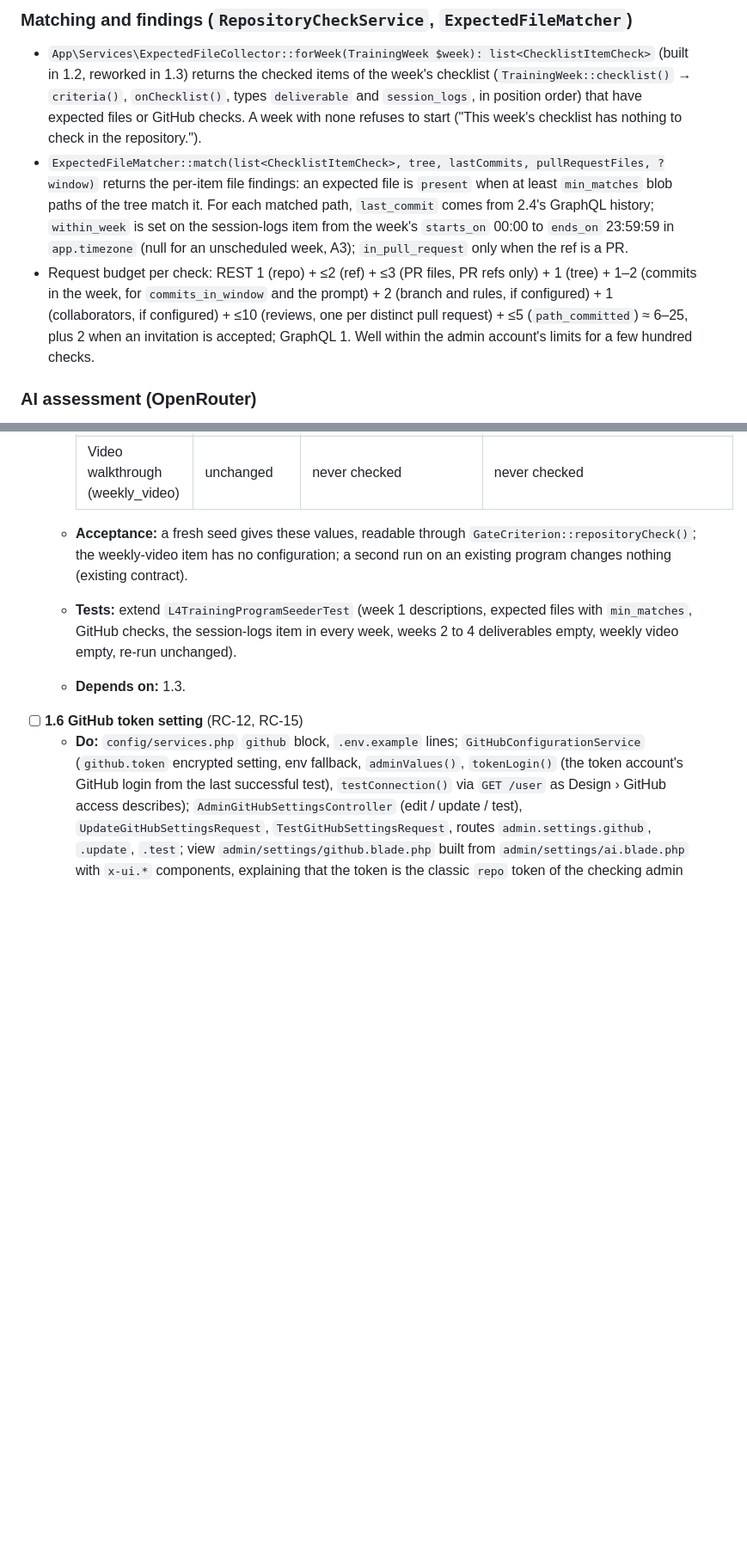
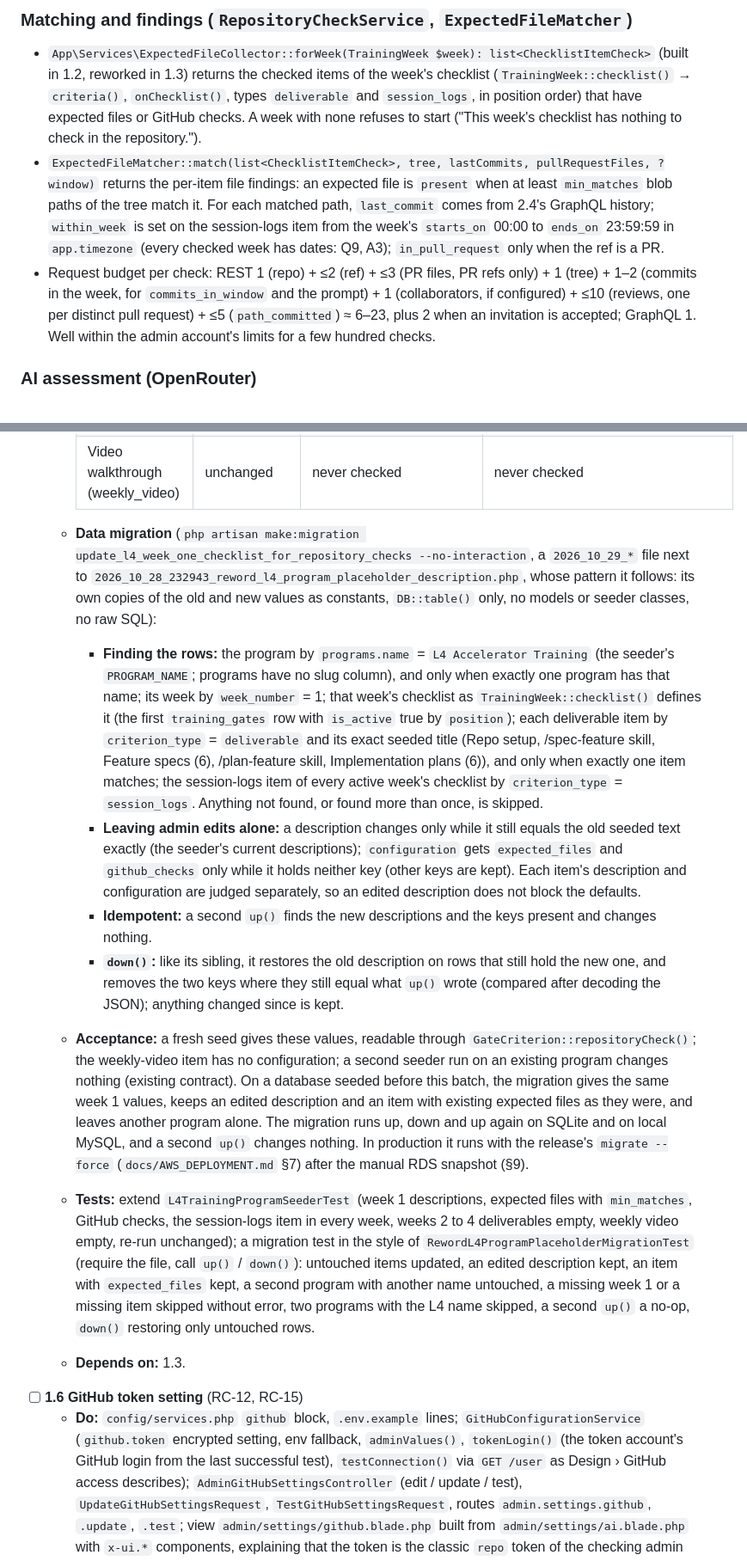
Before and after one commit to jpaldo/dev-training-platform, a Markdown page: docs/plans/repository-ai-check.md, 2 parts joined by grey strips. Shown at 86% size. Drawn GitHub-style; blank space fills up the shorter version.

```diff
--- a/docs/plans/repository-ai-check.md
+++ b/docs/plans/repository-ai-check.md
@@ -131,8 +132,8 @@ The list is closed; adding a type is a code change. Each check reads the facts i
 ### Matching and findings (`RepositoryCheckService`, `ExpectedFileMatcher`)
 
 - `App\Services\ExpectedFileCollector::forWeek(TrainingWeek $week): list<ChecklistItemCheck>` (built in 1.2, reworked in 1.3) returns the checked items of the week's checklist (`TrainingWeek::checklist()` → `criteria()`, `onChecklist()`, types `deliverable` and `session_logs`, in position order) that have expected files or GitHub checks. A week with none refuses to start ("This week's checklist has nothing to check in the repository.").
-- `ExpectedFileMatcher::match(list<ChecklistItemCheck>, tree, lastCommits, pullRequestFiles, ?window)` returns the per-item file findings: an expected file is `present` when at least `min_matches` blob paths of the tree match it. For each matched path, `last_commit` comes from 2.4's GraphQL history; `within_week` is set on the session-logs item from the week's `starts_on` 00:00 to `ends_on` 23:59:59 in `app.timezone` (null for an unscheduled week, A3); `in_pull_request` only when the ref is a PR.
-- Request budget per check: REST 1 (repo) + ≤2 (ref) + ≤3 (PR files, PR refs only) + 1 (tree) + 1–2 (commits in the week, for `commits_in_window` and the prompt) + 2 (branch and rules, if configured) + 1 (collaborators, if configured) + ≤10 (reviews, one per distinct pull request) + ≤5 (`path_committed`) ≈ 6–25, plus 2 when an invitation is accepted; GraphQL 1. Well within the admin account's limits for a few hundred checks.
+- `ExpectedFileMatcher::match(list<ChecklistItemCheck>, tree, lastCommits, pullRequestFiles, ?window)` returns the per-item file findings: an expected file is `present` when at least `min_matches` blob paths of the tree match it. For each matched path, `last_commit` comes from 2.4's GraphQL history; `within_week` is set on the session-logs item from the week's `starts_on` 00:00 to `ends_on` 23:59:59 in `app.timezone` (every checked week has dates: Q9, A3); `in_pull_request` only when the ref is a PR.
+- Request budget per check: REST 1 (repo) + ≤2 (ref) + ≤3 (PR files, PR refs only) + 1 (tree) + 1–2 (commits in the week, for `commits_in_window` and the prompt) + 1 (collaborators, if configured) + ≤10 (reviews, one per distinct pull request) + ≤5 (`path_committed`) ≈ 6–23, plus 2 when an invitation is accepted; GraphQL 1. Well within the admin account's limits for a few hundred checks.
 
 ### AI assessment (OpenRouter)
 
@@ -261,8 +263,13 @@ Production runs on **one EC2 instance with nginx and php-fpm** and **MySQL on Am
     | Implementation plans (6) (deliverable) | Every AC maps to a named unit test or "code review"; every task has a done-when check; the mentor approved the PR. | `docs/plans/F*-*.md` (6) | `pull_request_merged_and_approved`, `mentor_approved_pull_request` |
     | Session logs committed for this week (session_logs) | unchanged | `activity-outputs/session-logs/*` (1, within the week) | none |
     | Video walkthrough (weekly_video) | unchanged | never checked | never checked |
-  - **Acceptance:** a fresh seed gives these values, readable through `GateCriterion::repositoryCheck()`; the weekly-video item has no configuration; a second run on an existing program changes nothing (existing contract).
-  - **Tests:** extend `L4TrainingProgramSeederTest` (week 1 descriptions, expected files with `min_matches`, GitHub checks, the session-logs item in every week, weeks 2 to 4 deliverables empty, weekly video empty, re-run unchanged).
+  - **Data migration** (`php artisan make:migration update_l4_week_one_checklist_for_repository_checks --no-interaction`, a `2026_10_29_*` file next to `2026_10_28_232943_reword_l4_program_placeholder_description.php`, whose pattern it follows: its own copies of the old and new values as constants, `DB::table()` only, no models or seeder classes, no raw SQL):
+    - **Finding the rows:** the program by `programs.name` = `L4 Accelerator Training` (the seeder's `PROGRAM_NAME`; programs have no slug column), and only when exactly one program has that name; its week by `week_number` = 1; that week's checklist as `TrainingWeek::checklist()` defines it (the first `training_gates` row with `is_active` true by `position`); each deliverable item by `criterion_type` = `deliverable` and its exact seeded title (Repo setup, /spec-feature skill, Feature specs (6), /plan-feature skill, Implementation plans (6)), and only when exactly one item matches; the session-logs item of every active week's checklist by `criterion_type` = `session_logs`. Anything not found, or found more than once, is skipped.
+    - **Leaving admin edits alone:** a description changes only while it still equals the old seeded text exactly (the seeder's current descriptions); `configuration` gets `expected_files` and `github_checks` only while it holds neither key (other keys are kept). Each item's description and configuration are judged separately, so an edited description does not block the defaults.
+    - **Idempotent:** a second `up()` finds the new descriptions and the keys present and changes nothing.
+    - **`down()`:** like its sibling, it restores the old description on rows that still hold the new one, and removes the two keys where they still equal what `up()` wrote (compared after decoding the JSON); anything changed since is kept.
+  - **Acceptance:** a fresh seed gives these values, readable through `GateCriterion::repositoryCheck()`; the weekly-video item has no configuration; a second seeder run on an existing program changes nothing (existing contract). On a database seeded before this batch, the migration gives the same week 1 values, keeps an edited description and an item with existing expected files as they were, and leaves another program alone. The migration runs up, down and up again on SQLite and on local MySQL, and a second `up()` changes nothing. In production it runs with the release's `migrate --force` (`docs/AWS_DEPLOYMENT.md` §7) after the manual RDS snapshot (§9).
+  - **Tests:** extend `L4TrainingProgramSeederTest` (week 1 descriptions, expected files with `min_matches`, GitHub checks, the session-logs item in every week, weeks 2 to 4 deliverables empty, weekly video empty, re-run unchanged); a migration test in the style of `RewordL4ProgramPlaceholderMigrationTest` (require the file, call `up()` / `down()`): untouched items updated, an edited description kept, an item with `expected_files` kept, a second program with another name untouched, a missing week 1 or a missing item skipped without error, two programs with the L4 name skipped, a second `up()` a no-op, `down()` restoring only untouched rows.
   - **Depends on:** 1.3.
 - [ ] **1.6 GitHub token setting** (RC-12, RC-15)
   - **Do:** `config/services.php` `github` block, `.env.example` lines; `GitHubConfigurationService` (`github.token` encrypted setting, env fallback, `adminValues()`, `tokenLogin()` (the token account's GitHub login from the last successful test), `testConnection()` via `GET /user` as Design › GitHub access describes); `AdminGitHubSettingsController` (edit / update / test), `UpdateGitHubSettingsRequest`, `TestGitHubSettingsRequest`, routes `admin.settings.github`, `.update`, `.test`; view `admin/settings/github.blade.php` built from `admin/settings/ai.blade.php` with `x-ui.*` components, explaining that the token is the classic `repo` token of the checking admin account (the GitHub account of `jpaldo@fullscale.ph`, Q8), that every check uses it whoever starts it, and that participants must invite that account to their repositories; a card on `admin.settings.index` (via `AdminSettingsPageService`) showing the token's login (`tokenLogin()`); `AdminAuditService` row on save.
```
Also changed, not shown: other parts of docs/plans/repository-ai-check.md (+33 -31 lines).
